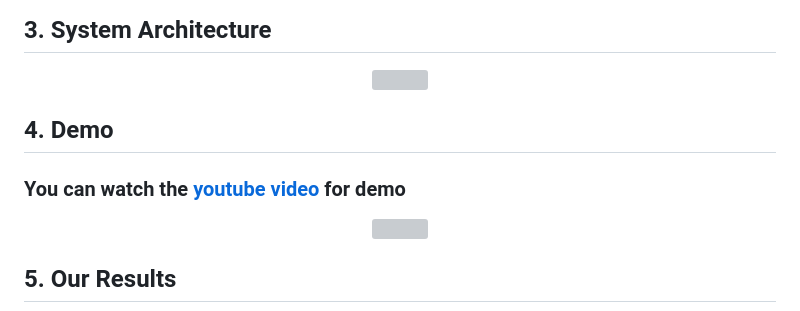
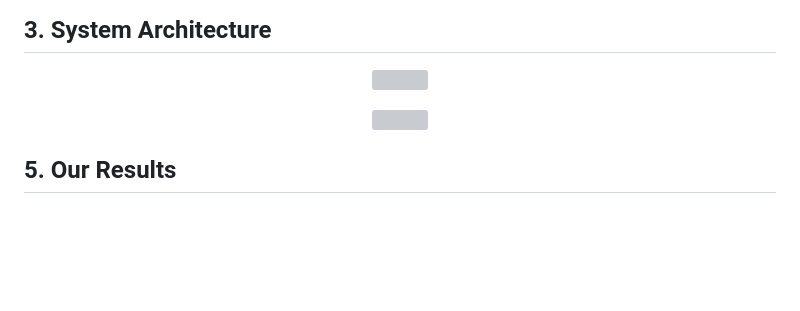
Before and after one commit to lukiod/DeepFake-Detection, a Markdown page: README.md, the part around the change. Rendered like a GitHub page; blank space fills up the shorter version; grey boxes are pictures that could not be loaded.

```diff
--- a/README.md
+++ b/README.md
@@ -36,8 +36,6 @@ SIH-2024
   <img src="https://github.com/lukiod/SIH-2024/tree/main/github_assets/System%20Architecture.png" />
 </p>
 
-## 4. Demo
-### You can watch the [youtube video](https://www.youtube.com/watch?v=_q16aJTXVRE&t=823s) for demo
 
 <p align="center">
   <img src="https://github.com/lukiod/SIH-2024/tree/main/github_assets/fakegif.gif" />
```
